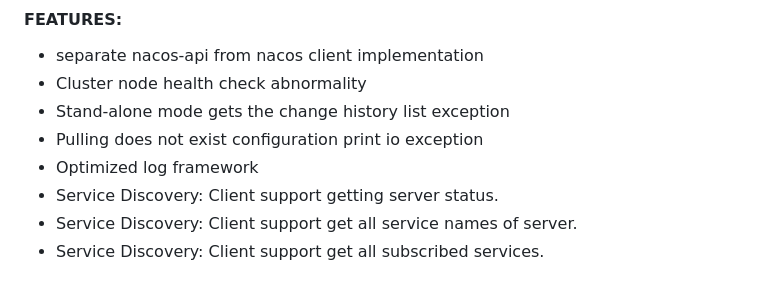
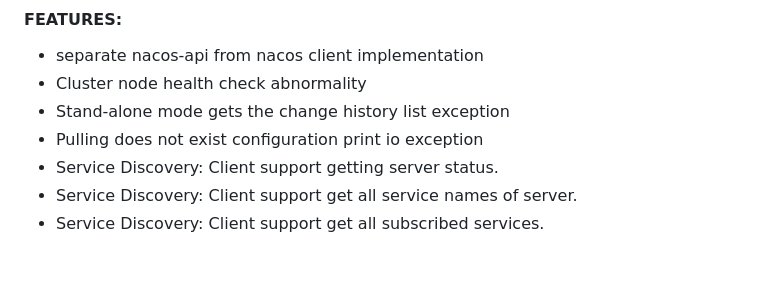
Before and after one commit to rOG0025eR/H80OdqLNY, a Markdown page: 48OD/54zU/cloud-native_z4HFIk_1747978503.txt.md, the part around the change. Drawn GitHub-style.

```diff
--- a/48OD/54zU/cloud-native_z4HFIk_1747978503.txt.md
+++ b/48OD/54zU/cloud-native_z4HFIk_1747978503.txt.md
@@ -193,7 +193,6 @@
 * Cluster node health check abnormality
 * Stand-alone mode gets the change history list exception
 * Pulling does not exist configuration print io exception
-* Optimized log framework
 * Service Discovery: Client support getting server status.
 * Service Discovery: Client support get all service names of server.
 * Service Discovery: Client support get all subscribed services.
```
